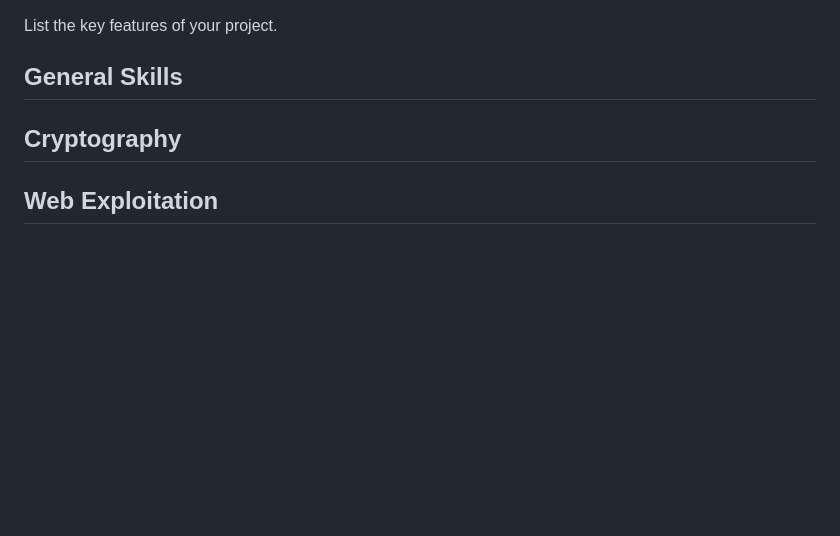
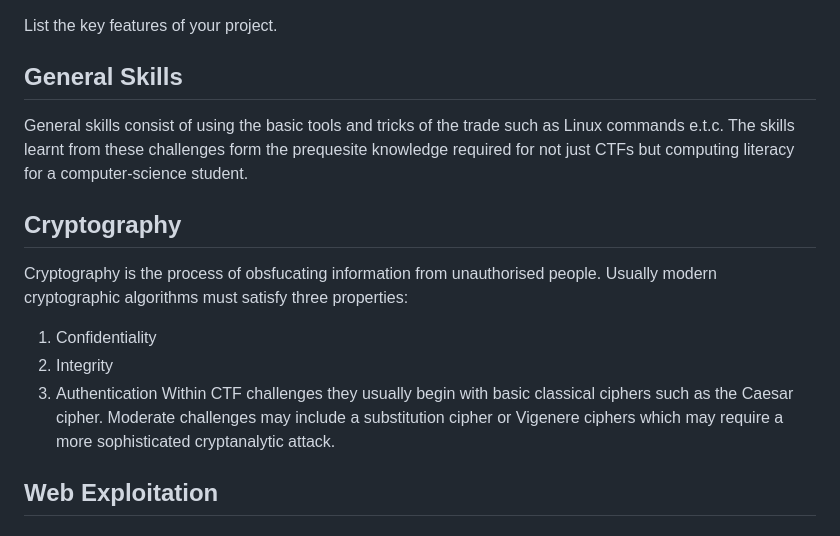
Before and after one commit to kaliypsocraft/something-awesome, a Markdown page: REPORT.md, the part around the change. Drawn GitHub-style; blank space fills up the shorter version.

Commit message:
Update REPORT.md
Cryptography draft

```diff
--- a/REPORT.md
+++ b/REPORT.md
@@ -75,9 +75,16 @@ CTF consisting of challenges related to [general skills](#general-skills), [cryp
 ## Challenges
 List the key features of your project.
 ## General Skills
-
+General skills consist of using the basic tools and tricks of the trade such as Linux commands e.t.c. The skills learnt from these
+challenges form the prequesite knowledge required for not just CTFs but computing literacy for a computer-science student.
 ## Cryptography
-
+Cryptography is the process of obsfucating information from unauthorised people. Usually modern cryptographic algorithms must
+satisfy three properties:
+1. Confidentiality
+2. Integrity
+3. Authentication
+Within CTF challenges they usually begin with basic classical ciphers such as the Caesar cipher. Moderate challenges may include
+a substitution cipher or Vigenere ciphers which may require a more sophisticated cryptanalytic attack.
 ## Web Exploitation
 
 ## Forensics
```
